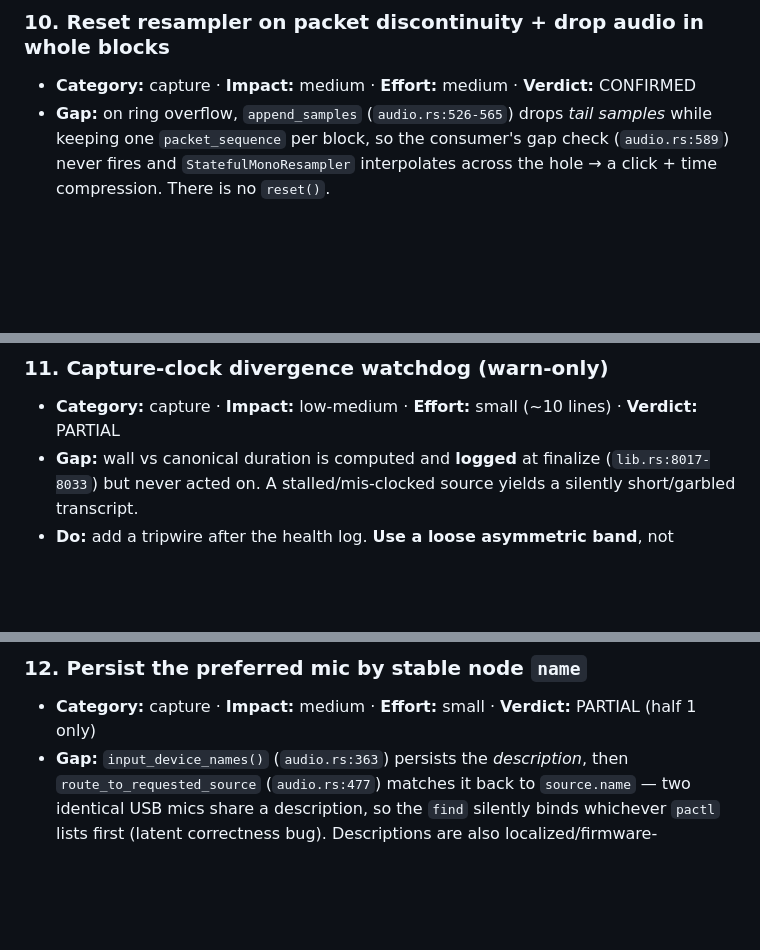
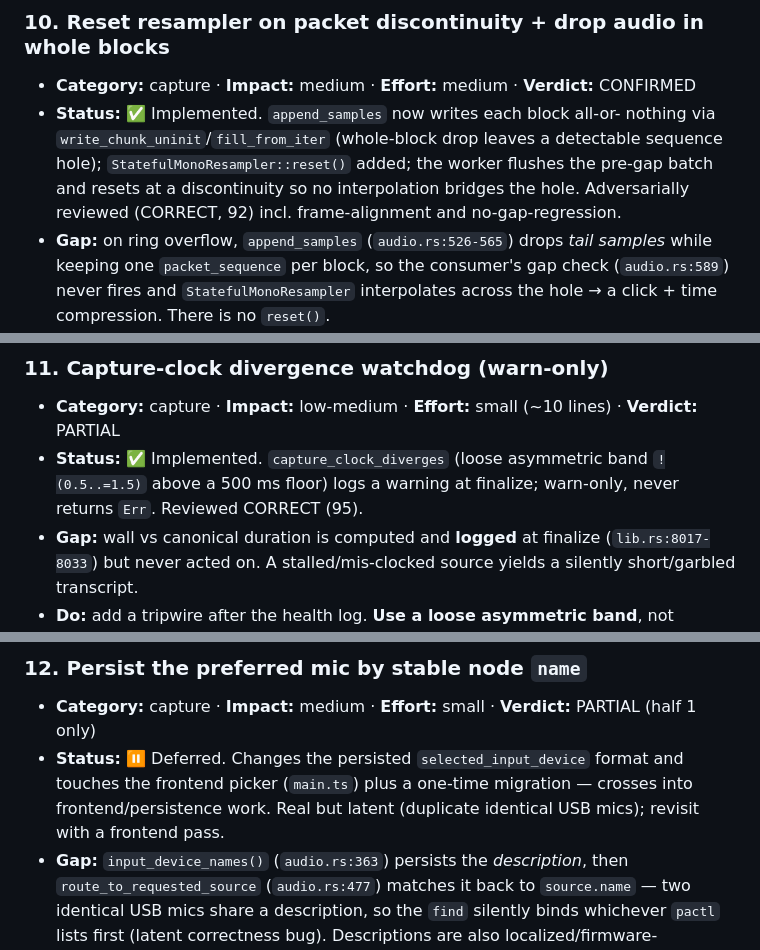
Before and after one commit to pmd-coutinho/voxide, a Markdown page: docs/CAPTURE_TRANSCRIPTION_IMPROVEMENTS.md, 3 parts joined by grey strips. Drawn GitHub-style; blank space fills up the shorter version.

```diff
--- a/docs/CAPTURE_TRANSCRIPTION_IMPROVEMENTS.md
+++ b/docs/CAPTURE_TRANSCRIPTION_IMPROVEMENTS.md
@@ -247,6 +251,12 @@ Separately shippable but touch the same path; best done together.
 
 ### 10. Reset resampler on packet discontinuity + drop audio in whole blocks
 - **Category:** capture · **Impact:** medium · **Effort:** medium · **Verdict:** CONFIRMED
+- **Status:** ✅ Implemented. `append_samples` now writes each block all-or-
+  nothing via `write_chunk_uninit`/`fill_from_iter` (whole-block drop leaves a
+  detectable sequence hole); `StatefulMonoResampler::reset()` added; the worker
+  flushes the pre-gap batch and resets at a discontinuity so no interpolation
+  bridges the hole. Adversarially reviewed (CORRECT, 92) incl. frame-alignment
+  and no-gap-regression.
 - **Gap:** on ring overflow, `append_samples` (`audio.rs:526-565`) drops *tail
   samples* while keeping one `packet_sequence` per block, so the consumer's gap
   check (`audio.rs:589`) never fires and `StatefulMonoResampler` interpolates
@@ -263,6 +273,9 @@ Separately shippable but touch the same path; best done together.
 
 ### 11. Capture-clock divergence watchdog (warn-only)
 - **Category:** capture · **Impact:** low-medium · **Effort:** small (~10 lines) · **Verdict:** PARTIAL
+- **Status:** ✅ Implemented. `capture_clock_diverges` (loose asymmetric band
+  `!(0.5..=1.5)` above a 500 ms floor) logs a warning at finalize; warn-only,
+  never returns `Err`. Reviewed CORRECT (95).
 - **Gap:** wall vs canonical duration is computed and **logged** at finalize
   (`lib.rs:8017-8033`) but never acted on. A stalled/mis-clocked source yields a
   silently short/garbled transcript.
@@ -276,6 +289,10 @@ Separately shippable but touch the same path; best done together.
 
 ### 12. Persist the preferred mic by stable node `name`
 - **Category:** capture · **Impact:** medium · **Effort:** small · **Verdict:** PARTIAL (half 1 only)
+- **Status:** ⏸️ Deferred. Changes the persisted `selected_input_device` format
+  and touches the frontend picker (`main.ts`) plus a one-time migration —
+  crosses into frontend/persistence work. Real but latent (duplicate identical
+  USB mics); revisit with a frontend pass.
 - **Gap:** `input_device_names()` (`audio.rs:363`) persists the *description*,
   then `route_to_requested_source` (`audio.rs:477`) matches it back to
   `source.name` — two identical USB mics share a description, so the `find`
```
Also changed, not shown: other parts of docs/CAPTURE_TRANSCRIPTION_IMPROVEMENTS.md (+30 -6 lines).
